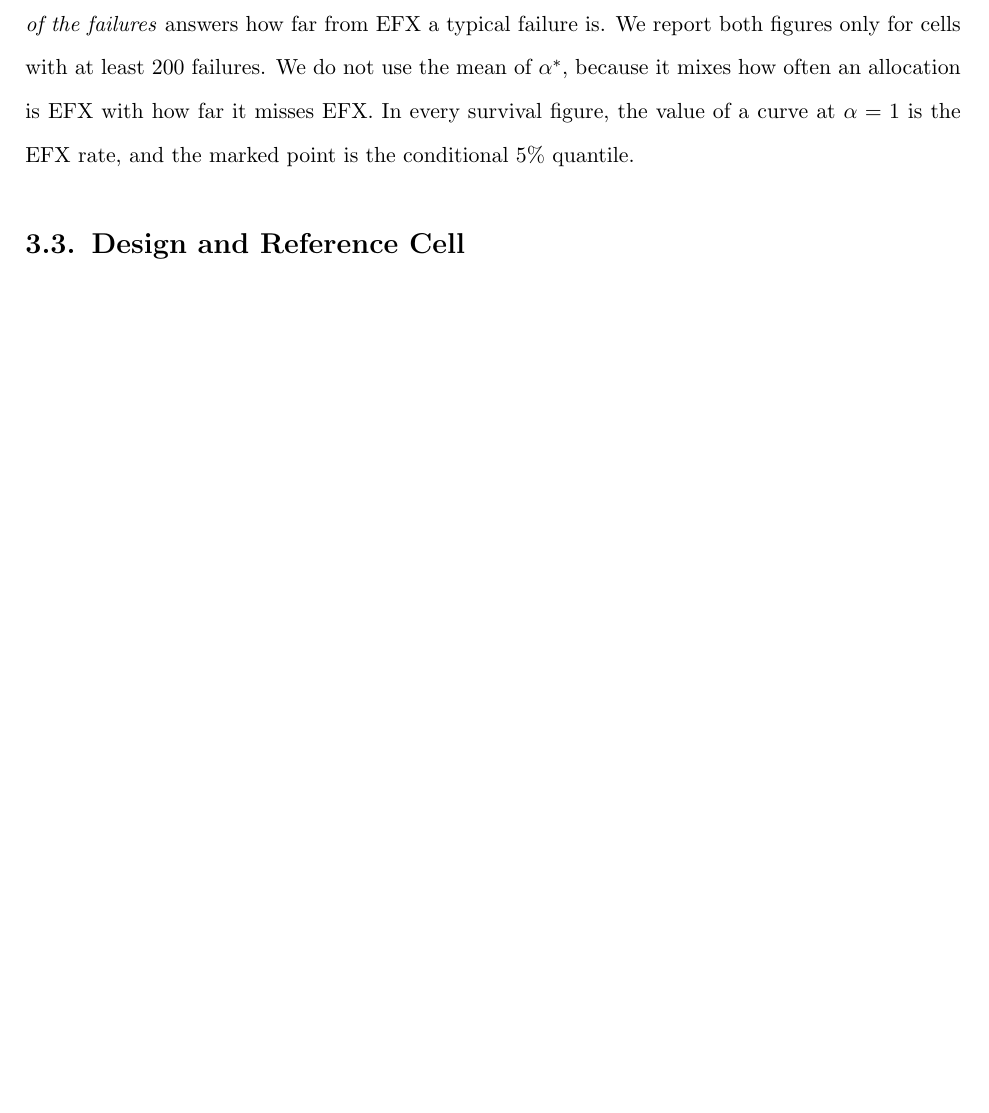
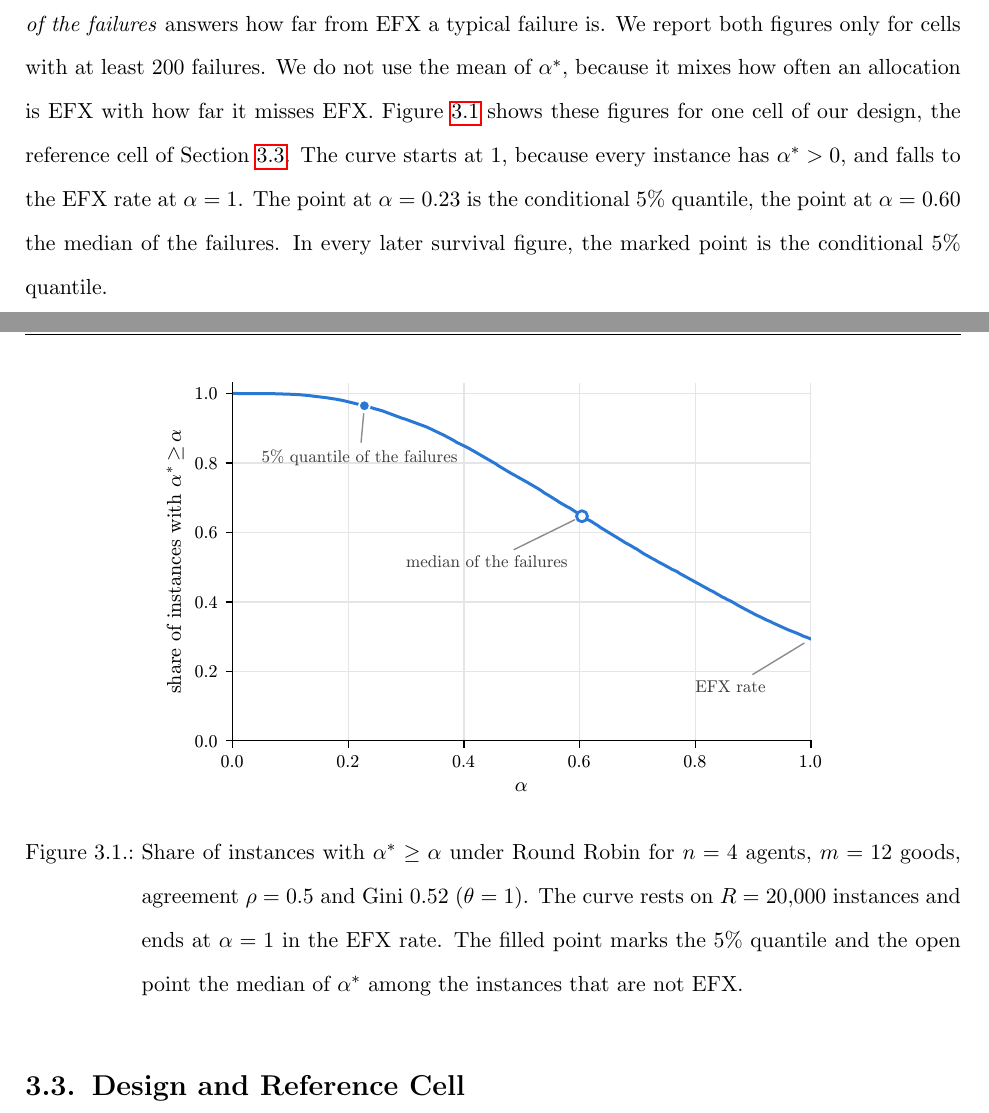
Before and after one commit to francisco-waggershauser/Bachelor_Thesis, a LaTeX thesis (main.tex, which reads chapters/03_model.tex): part of page 23 of 66 before the commit and two parts of pages 23 and 24 of 67 after it, the two joined at a grey line, cut so that both start at the same text, the shorter picture padded with empty space. Compiled offline with pdfLaTeX.

Commit message:
Chapter 3.2: reading example of the survival function (Figure 3.1, reference cell, quantile filled, median open)
Co-Authored-By: Claude Opus 5.5 <noreply@anthropic.com>
Claude-Session: https://claude.ai/code/session_01WL61VnWVanbykuonA939Xe

```diff
--- a/chapters/03_model.tex
+++ b/chapters/03_model.tex
@@ -127,8 +127,21 @@ The \textit{conditional $5\%$ quantile} marks the level below which the worst fi
 these failures lie. The \textit{median of the failures} answers how far from EFX a typical failure is. We
 report both figures only for cells with at least
 $200$ failures. We do not use the mean of $\astar$, because it mixes how often an allocation is EFX
-with how far it misses EFX. In every survival figure, the value of a curve at $\alpha=1$ is the EFX
-rate, and the marked point is the conditional $5\%$ quantile.
+with how far it misses EFX. Figure~\ref{fig:reading} shows these figures for one cell of our design, the reference cell of
+Section~\ref{sec:design}. The curve starts at $1$, because every instance has $\astar>0$, and falls
+to the EFX rate at $\alpha=1$. The point at $\alpha=0.23$ is the conditional $5\%$ quantile, the
+point at $\alpha=0.60$ the median of the failures. In every later survival figure, the marked point
+is the conditional $5\%$ quantile.
+
+\begin{figure}[H]
+  \centering
+  \includegraphics{fig32_reading.pdf}
+  \caption{Share of instances with $\astar\geq\alpha$ under Round Robin for $n=4$ agents, $m=12$
+  goods, agreement $\rho=0.5$ and Gini $0.52$ ($\theta=1$). The curve rests on $R=20{,}000$
+  instances and ends at $\alpha=1$ in the EFX rate. The filled point marks the $5\%$ quantile and
+  the open point the median of $\astar$ among the instances that are not EFX.}
+  \label{fig:reading}
+\end{figure}
 
 \section{Design and Reference Cell}\label{sec:design}
 
```
Also changed, not shown: figures/fig32_reading.pdf (added).
